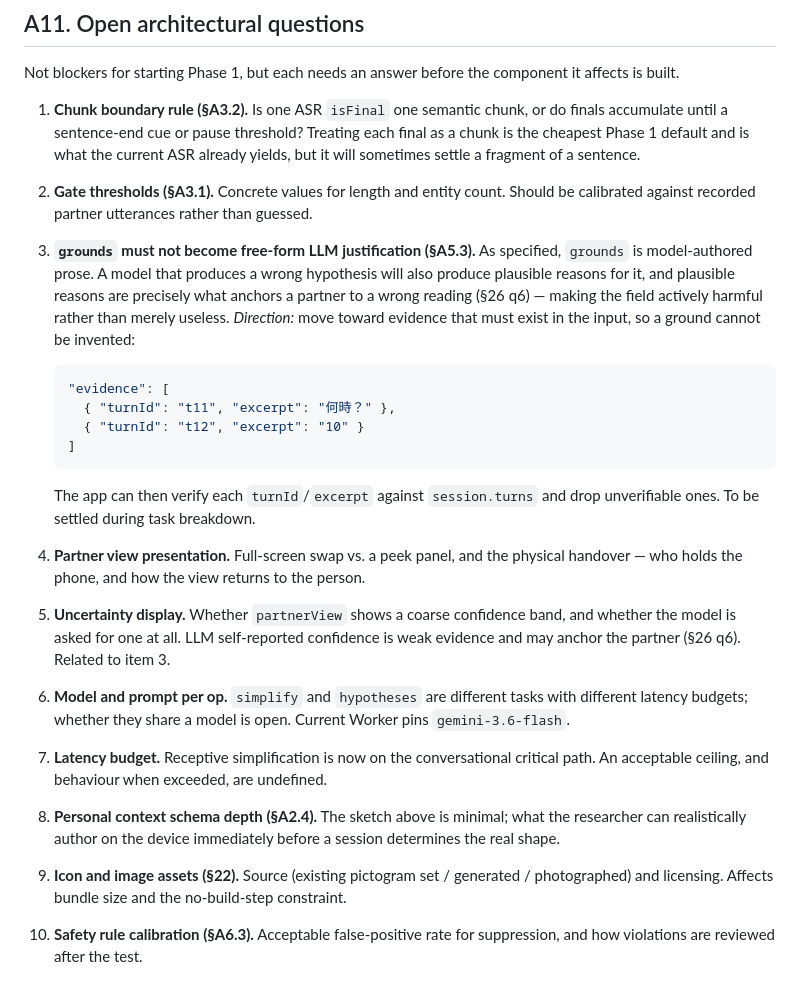
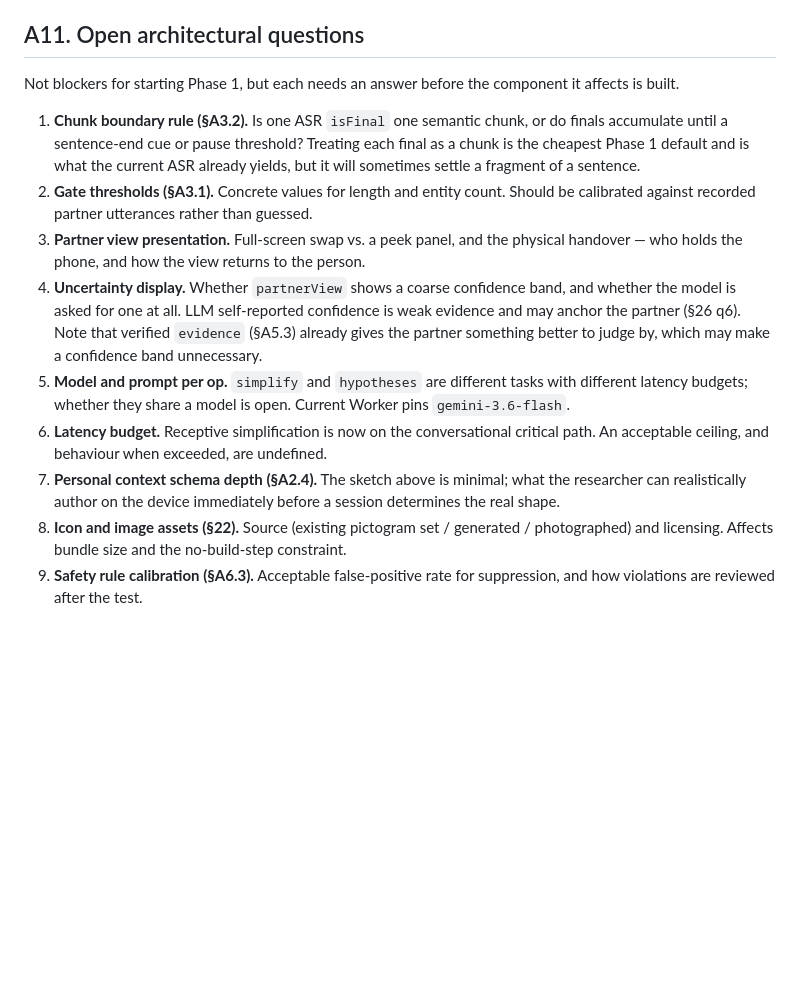
Before and after one commit to Tamach1Q/aphasia-bidirectional, a Markdown page: docs/architecture.md, the part around one of its changes. Rendered like a GitHub page; blank space fills up the shorter version.

````diff
--- a/docs/architecture.md
+++ b/docs/architecture.md
@@ -631,33 +702,19 @@ built.
    fragment of a sentence.
 2. **Gate thresholds (§A3.1).** Concrete values for length and entity count. Should be calibrated
    against recorded partner utterances rather than guessed.
-3. **`grounds` must not become free-form LLM justification (§A5.3).** As specified, `grounds` is
-   model-authored prose. A model that produces a wrong hypothesis will also produce plausible
-   reasons for it, and plausible reasons are precisely what anchors a partner to a wrong reading
-   (§26 q6) — making the field actively harmful rather than merely useless.
-   *Direction:* move toward evidence that must exist in the input, so a ground cannot be invented:
-
-   ```jsonc
-   "evidence": [
-     { "turnId": "t11", "excerpt": "何時？" },
-     { "turnId": "t12", "excerpt": "10" }
-   ]
-   ```
-
-   The app can then verify each `turnId`/`excerpt` against `session.turns` and drop unverifiable
-   ones. To be settled during task breakdown.
-4. **Partner view presentation.** Full-screen swap vs. a peek panel, and the physical handover —
+3. **Partner view presentation.** Full-screen swap vs. a peek panel, and the physical handover —
    who holds the phone, and how the view returns to the person.
-5. **Uncertainty display.** Whether `partnerView` shows a coarse confidence band, and whether the
+4. **Uncertainty display.** Whether `partnerView` shows a coarse confidence band, and whether the
    model is asked for one at all. LLM self-reported confidence is weak evidence and may anchor the
-   partner (§26 q6). Related to item 3.
-6. **Model and prompt per op.** `simplify` and `hypotheses` are different tasks with different
+   partner (§26 q6). Note that verified `evidence` (§A5.3) already gives the partner something
+   better to judge by, which may make a confidence band unnecessary.
+5. **Model and prompt per op.** `simplify` and `hypotheses` are different tasks with different
    latency budgets; whether they share a model is open. Current Worker pins `gemini-3.6-flash`.
-7. **Latency budget.** Receptive simplification is now on the conversational critical path. An
+6. **Latency budget.** Receptive simplification is now on the conversational critical path. An
    acceptable ceiling, and behaviour when exceeded, are undefined.
-8. **Personal context schema depth (§A2.4).** The sketch above is minimal; what the researcher can
+7. **Personal context schema depth (§A2.4).** The sketch above is minimal; what the researcher can
    realistically author on the device immediately before a session determines the real shape.
-9. **Icon and image assets (§22).** Source (existing pictogram set / generated / photographed) and
+8. **Icon and image assets (§22).** Source (existing pictogram set / generated / photographed) and
    licensing. Affects bundle size and the no-build-step constraint.
-10. **Safety rule calibration (§A6.3).** Acceptable false-positive rate for suppression, and how
-    violations are reviewed after the test.
+9. **Safety rule calibration (§A6.3).** Acceptable false-positive rate for suppression, and how
+   violations are reviewed after the test.
````
Also changed, not shown: other parts of docs/architecture.md (+109 -38 lines).
